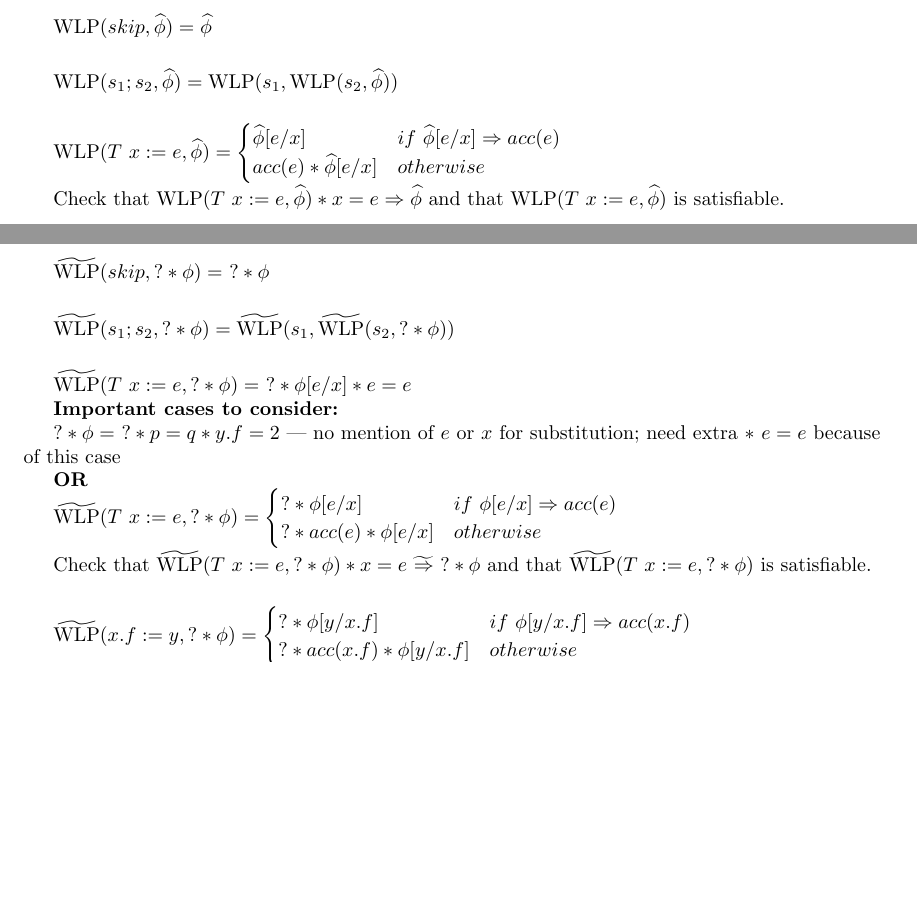
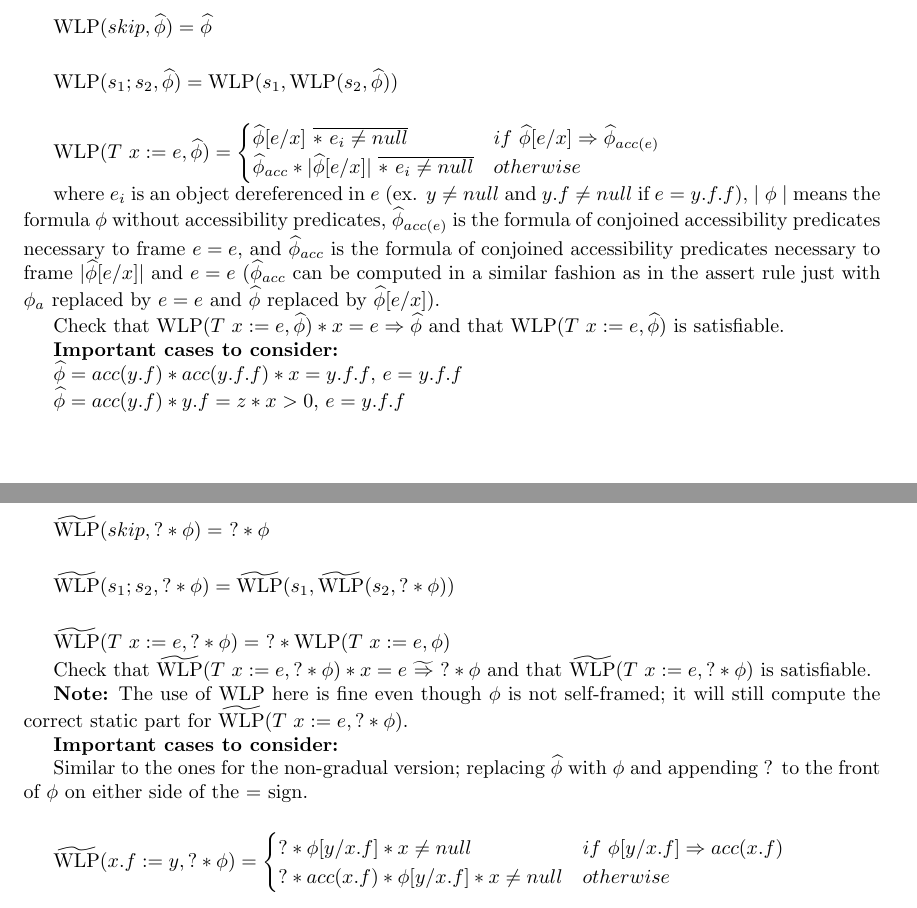
Before and after one commit to wyvernlang/grad-ver, a LaTeX document (design/wlp-defs/wlp-defs.tex): two parts of pages 2 and 6 of 8 before the commit and two parts of pages 2 and 6 of 9 after it, joined at a grey line, cut so that both start at the same text, the shorter picture padded with empty space. Compiled offline with pdfLaTeX.

Commit message:
Some fixes for the wlp defs

```diff
--- a/design/wlp-defs/wlp-defs.tex
+++ b/design/wlp-defs/wlp-defs.tex
@@ -167,11 +167,19 @@ $\wlp{s_1;s_2}{\fphi} = \wlp{s_1}{\wlp{s_2}{\fphi}} $
 
 $\wlp{T \ x := e}{\fphi} =
 	\begin{cases}
-	 \fphi[e/x] & if \ \fphi[e/x] \imp acc(e) \\
-	 acc(e) \ast \fphi[e/x] & otherwise
+	 \fphi[e/x] \ \overline{\ast \ e_i \neq null} & if \ \fphi[e/x] \imp \fphi_{acc(e)} \\
+	 \fphi_{acc} \ast \vert \fphi[e/x] \vert \ \overline{\ast \ e_i \neq null} & otherwise
 	\end{cases} $
 
+where $e_i$ is an object dereferenced in $e$ (ex. $y \neq null$ and $y.f \neq null$ if $e = y.f.f$), $\mid \phi \mid$ means the formula $\phi$ without accessibility predicates, $\fphi_{acc(e)}$ is the formula of conjoined accessibility predicates necessary to frame $e = e$, and $\fphi_{acc}$ is the formula of conjoined accessibility predicates necessary to frame $\vert \fphi[e/x] \vert$ and $e = e$ ($\fphi_{acc}$ can be computed in a similar fashion as in the assert rule just with $\phi_a$ replaced by $e = e$ and $\fphi$ replaced by $\fphi[e/x]$).
+
 Check that $\wlp{T \ x := e}{\fphi} \ast x = e \imp \fphi$ and that $\wlp{T \ x := e}{\fphi}$ is satisfiable.
+
+\textbf{Important cases to consider:}
+
+$\fphi = acc(y.f) \ast acc(y.f.f) \ast x = y.f.f$, $e=y.f.f$
+
+$\fphi = acc(y.f) \ast y.f = z \ast x > 0$, $e=y.f.f$
 
 \vspace{0.5cm}
 
@@ -426,21 +434,28 @@ $\twlp{s_1;s_2}{? \ast \phi} = \twlp{s_1}{\twlp{s_2}{? \ast \phi}} $
 
 \vspace{0.5cm}
 
-$\twlp{T \ x := e}{? \ast \phi} = \ ? \ast \phi[e/x] \ast e = e$
+% IF use this then add neq stuff to it - see static rule
+%$\twlp{T \ x := e}{? \ast \phi} = \ ? \ast \phi[e/x] \ast e = e$
+%
+%\textbf{Important cases to consider:}
+%
+%$? \ast \phi = \ ? \ast p = q \ast y.f = 2$ --- no mention of $e$ or $x$ for substitution; need extra $\ast \ e = e$ because of this case
+%
+%\textbf{OR}
+
+$\twlp{T \ x := e}{? \ast \phi} = \ ? \ast \wlp{T \ x :=e}{\phi}$
+%	 \begin{cases}
+%	 ? \ast \phi[e/x] & if \ \phi[e/x] \imp acc(e) \\
+%	 ? \ast acc(e) \ast \phi[e/x] & otherwise
+%	\end{cases}$
+
+Check that $\twlp{T \ x := e}{? \ast \phi} \ast x = e \timp ? \ast \phi$ and that $\twlp{T \ x := e}{? \ast \phi}$ is satisfiable.
+
+\textbf{Note:} The use of WLP here is fine even though $\phi$ is not self-framed; it will still compute the correct static part for $\twlp{T \ x := e}{? \ast \phi}$.
 
 \textbf{Important cases to consider:}
 
-$? \ast \phi = \ ? \ast p = q \ast y.f = 2$ --- no mention of $e$ or $x$ for substitution; need extra $\ast \ e = e$ because of this case
-
-\textbf{OR}
-
-$\twlp{T \ x := e}{? \ast \phi} =
-	 \begin{cases}
-	 ? \ast \phi[e/x] & if \ \phi[e/x] \imp acc(e) \\
-	 ? \ast acc(e) \ast \phi[e/x] & otherwise
-	\end{cases}$
-
-Check that $\twlp{T \ x := e}{? \ast \phi} \ast x = e \timp ? \ast \phi$ and that $\twlp{T \ x := e}{? \ast \phi}$ is satisfiable.
+Similar to the ones for the non-gradual version; replacing $\fphi$ with $\phi$ and appending ? to the front of $\phi$ on either side of the = sign.
 
 \vspace{0.5cm}
 
@@ -450,8 +465,8 @@ Check that $\twlp{T \ x := e}{? \ast \phi} \ast x = e \timp ? \ast \phi$ and tha
 
 $\twlp{x.f := y}{? \ast \phi} =
 	\begin{cases}
-	 ? \ast \phi[y/x.f] & if \ \phi[y/x.f] \imp acc(x.f) \\
-	 ? \ast acc(x.f) \ast \phi[y/x.f] & otherwise
+	 ? \ast \phi[y/x.f] \ast x \neq null & if \ \phi[y/x.f] \imp acc(x.f) \\
+	 ? \ast acc(x.f) \ast \phi[y/x.f] \ast x \neq null & otherwise
 	\end{cases}$
 
 Check that $\twlp{x.f := y}{? \ast \phi} \ast x.f = y \timp \ ? \ast \phi$ and that $\twlp{x.f := y}{? \ast \phi}$ is satisfiable.
```
Also changed, not shown: design/wlp-defs/wlp-defs.pdf, design/wlp-defs/wlp-defs.tex (10 more changed lines).
